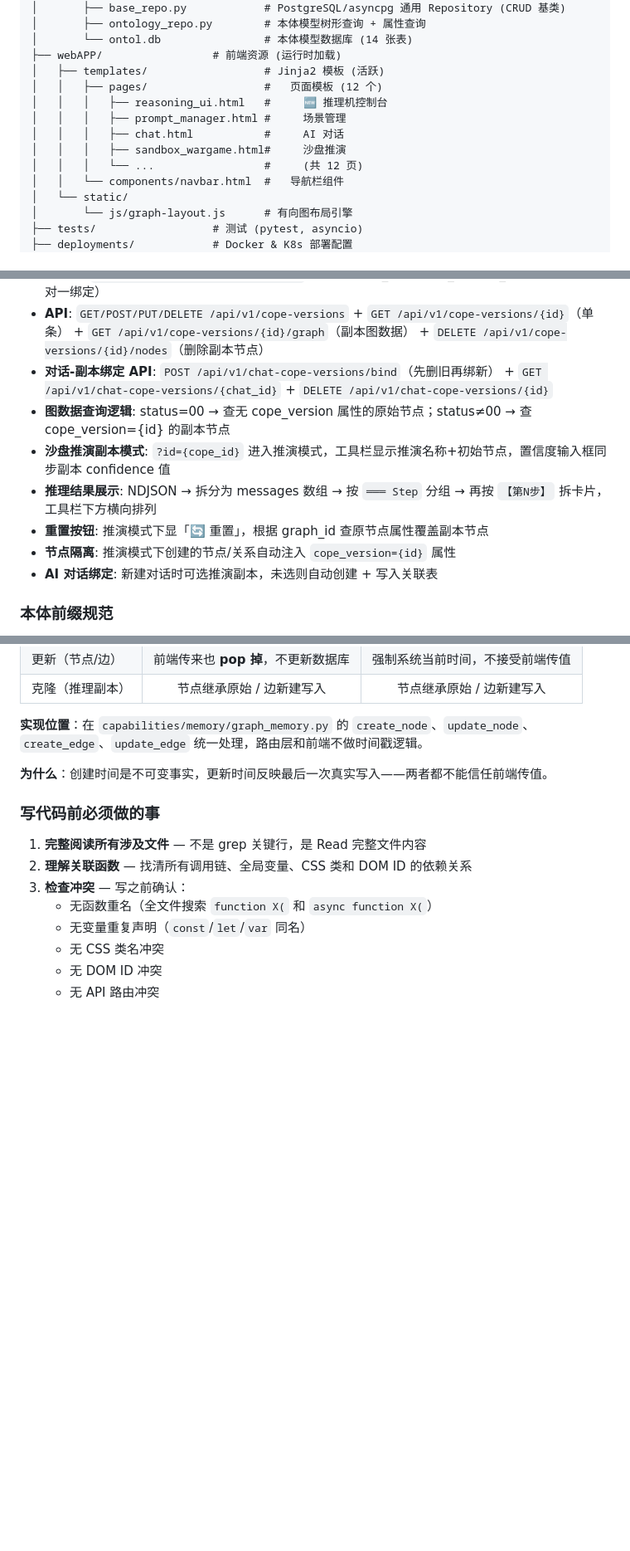
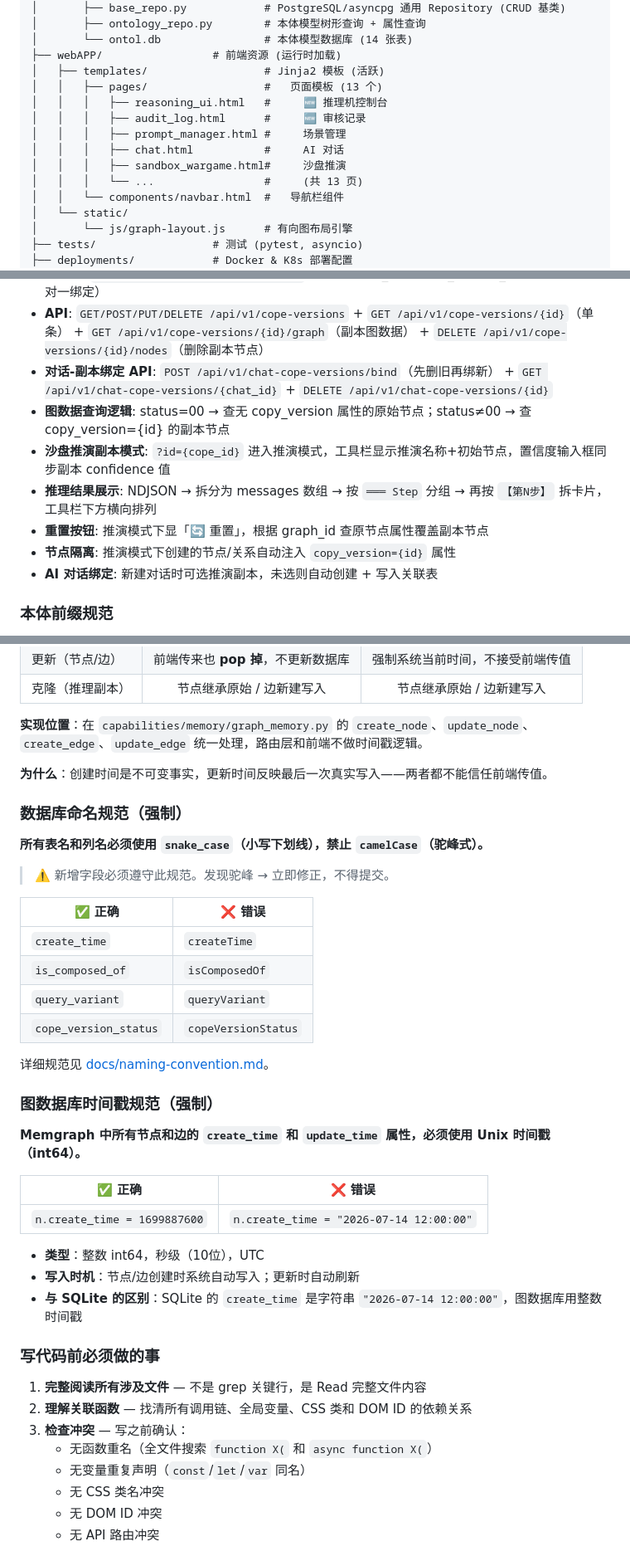
Before and after one commit to dayulxl/OntoL-Web-Agent, a Markdown page: CLAUDE.md, 3 parts joined by grey strips. Shown at 83% size. GitHub-like rendering; blank space fills up the shorter version.

```diff
--- a/CLAUDE.md
+++ b/CLAUDE.md
@@ -100,12 +112,13 @@ LangChain/LangGraph 集群化智能服务平台 — FastAPI + LangGraph + Memgra
 │       └── ontol.db                # 本体模型数据库 (14 张表)
 ├── webAPP/                 # 前端资源 (运行时加载)
 │   ├── templates/                  # Jinja2 模板 (活跃)
-│   │   ├── pages/                  #   页面模板 (12 个)
+│   │   ├── pages/                  #   页面模板 (13 个)
 │   │   │   ├── reasoning_ui.html   #     🆕 推理机控制台
+│   │   │   ├── audit_log.html      #     🆕 审核记录
 │   │   │   ├── prompt_manager.html #     场景管理
 │   │   │   ├── chat.html           #     AI 对话
 │   │   │   ├── sandbox_wargame.html#     沙盘推演
-│   │   │   └── ...                 #     (共 12 页)
+│   │   │   └── ...                 #     (共 13 页)
 │   │   └── components/navbar.html  #   导航栏组件
 │   └── static/
 │       └── js/graph-layout.js      # 有向图布局引擎
@@ -283,11 +303,11 @@ LangChain/LangGraph 集群化智能服务平台 — FastAPI + LangGraph + Memgra
 - **关联表**: `ontol_chat_cope_version_relation` — id + chat_id + cope_version_id（对话↔副本多对一绑定）
 - **API**: `GET/POST/PUT/DELETE /api/v1/cope-versions` + `GET /api/v1/cope-versions/{id}`（单条） + `GET /api/v1/cope-versions/{id}/graph`（副本图数据） + `DELETE /api/v1/cope-versions/{id}/nodes`（删除副本节点）
 - **对话-副本绑定 API**: `POST /api/v1/chat-cope-versions/bind`（先删旧再绑新） + `GET /api/v1/chat-cope-versions/{chat_id}` + `DELETE /api/v1/chat-cope-versions/{id}`
-- **图数据查询逻辑**: status=00 → 查无 cope_version 属性的原始节点；status≠00 → 查 cope_version={id} 的副本节点
+- **图数据查询逻辑**: status=00 → 查无 copy_version 属性的原始节点；status≠00 → 查 copy_version={id} 的副本节点
 - **沙盘推演副本模式**: `?id={cope_id}` 进入推演模式，工具栏显示推演名称+初始节点，置信度输入框同步副本 confidence 值
 - **推理结果展示**: NDJSON → 拆分为 messages 数组 → 按 `═══ Step` 分组 → 再按 `【第N步】` 拆卡片，工具栏下方横向排列
 - **重置按钮**: 推演模式下显「🔄 重置」，根据 graph_id 查原节点属性覆盖副本节点
-- **节点隔离**: 推演模式下创建的节点/关系自动注入 `cope_version={id}` 属性
+- **节点隔离**: 推演模式下创建的节点/关系自动注入 `copy_version={id}` 属性
 - **AI 对话绑定**: 新建对话时可选推演副本，未选则自动创建 + 写入关联表
 
 ### 本体前缀规范
@@ -378,6 +399,33 @@ async def get_item(item_id: str, repo=Depends(get_repo)):
 **实现位置**：在 `capabilities/memory/graph_memory.py` 的 `create_node`、`update_node`、`create_edge`、`update_edge` 统一处理，路由层和前端不做时间戳逻辑。
 
 **为什么**：创建时间是不可变事实，更新时间反映最后一次真实写入——两者都不能信任前端传值。
+
+### 数据库命名规范（强制）
+
+**所有表名和列名必须使用 `snake_case`（小写下划线），禁止 `camelCase`（驼峰式）。**
+
+> ⚠️ 新增字段必须遵守此规范。发现驼峰 → 立即修正，不得提交。
+
+| ✅ 正确 | ❌ 错误 |
+|---------|---------|
+| `create_time` | `createTime` |
+| `is_composed_of` | `isComposedOf` |
+| `query_variant` | `queryVariant` |
+| `cope_version_status` | `copeVersionStatus` |
+
+详细规范见 [docs/naming-convention.md](docs/naming-convention.md)。
+
+### 图数据库时间戳规范（强制）
+
+**Memgraph 中所有节点和边的 `create_time` 和 `update_time` 属性，必须使用 Unix 时间戳（int64）。**
+
+| ✅ 正确 | ❌ 错误 |
+|---------|---------|
+| `n.create_time = 1699887600` | `n.create_time = "2026-07-14 12:00:00"` |
+
+- **类型**：整数 int64，秒级（10位），UTC
+- **写入时机**：节点/边创建时系统自动写入；更新时自动刷新
+- **与 SQLite 的区别**：SQLite 的 `create_time` 是字符串 `"2026-07-14 12:00:00"`，图数据库用整数时间戳
 
 ### 写代码前必须做的事
 
```
Also changed, not shown: other parts of CLAUDE.md (+37 -17 lines).
